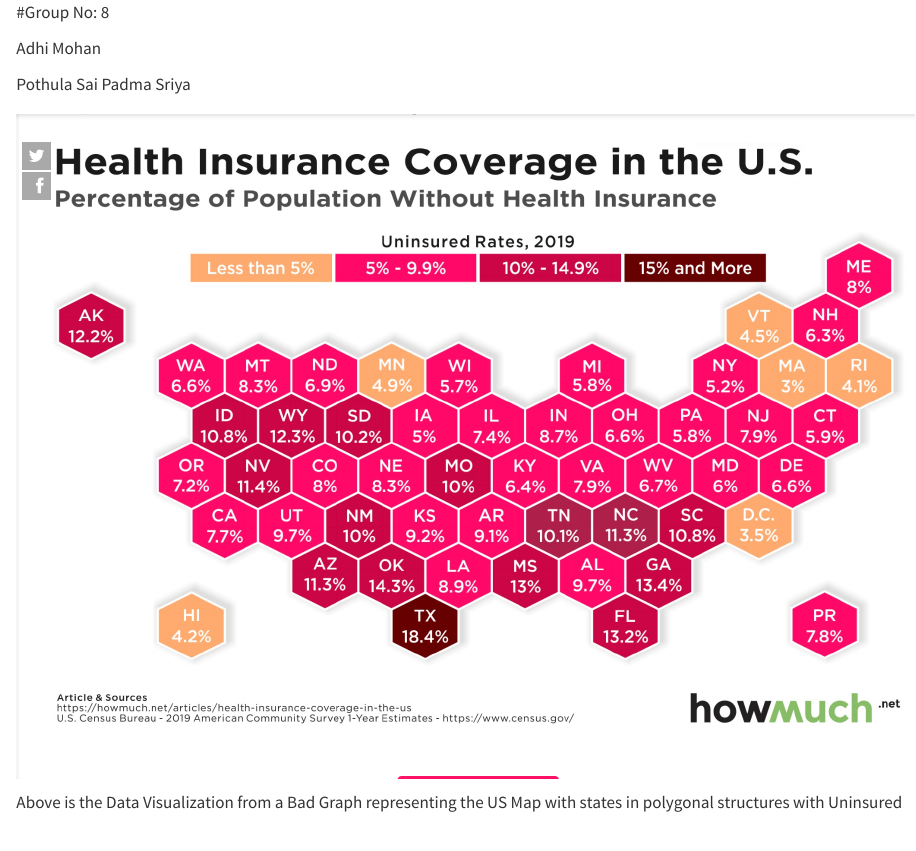
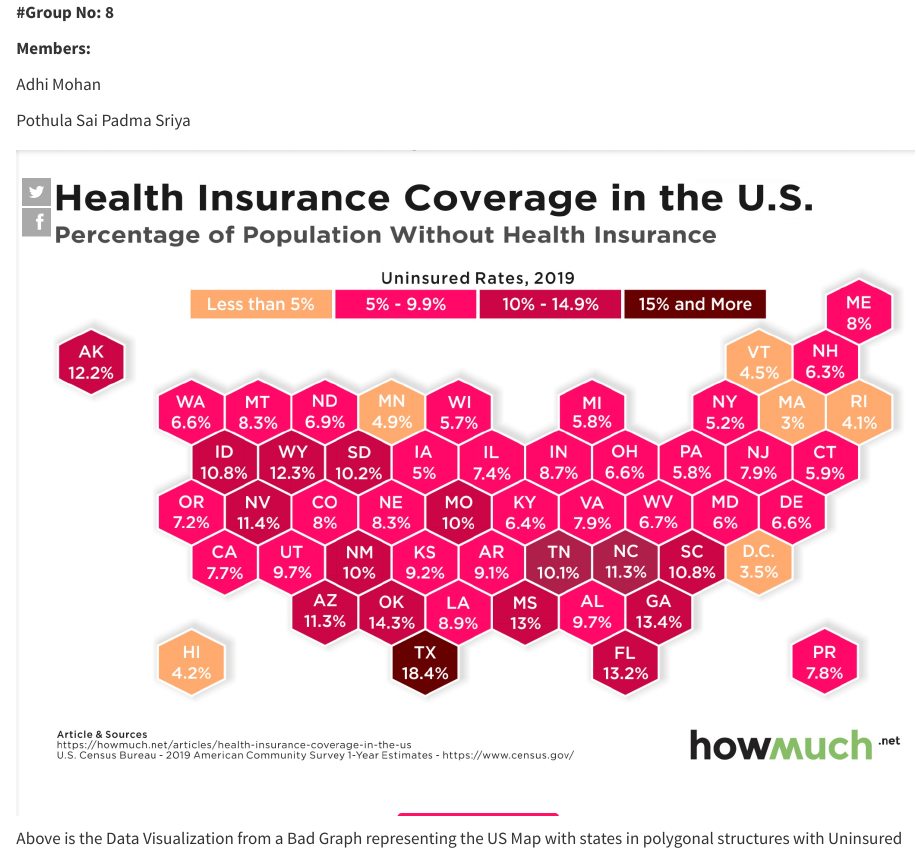
Before and after one commit to adhimohanedu/Website, a Quarto document (midproject.qmd): the page in a window 1100 px wide, from its top. Rendered offline with R 4.5, knitr and Pandoc in place of Quarto, with nearby package versions; some code elsewhere in the file could not run offline; long lines of code are wrapped.

Commit message:
ghdfavwhgsd

```diff
--- a/midproject.qmd
+++ b/midproject.qmd
@@ -1,4 +1,6 @@
-#Group No: 8
+**#Group No: 8**
+
+**Members:**
 
 Adhi Mohan
 
```
Also changed, not shown: .quarto/idx/midproject.qmd.json, docs/search.json, 3 other files.
